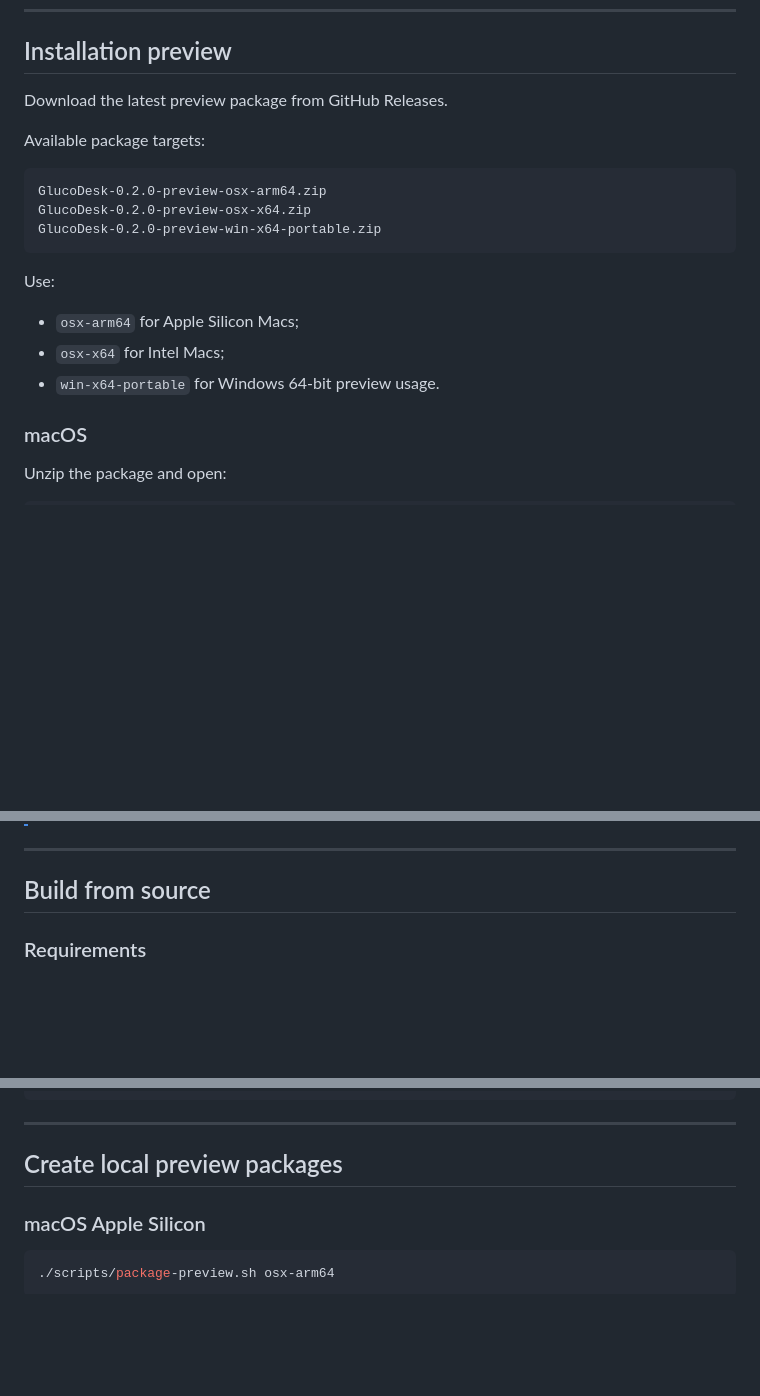
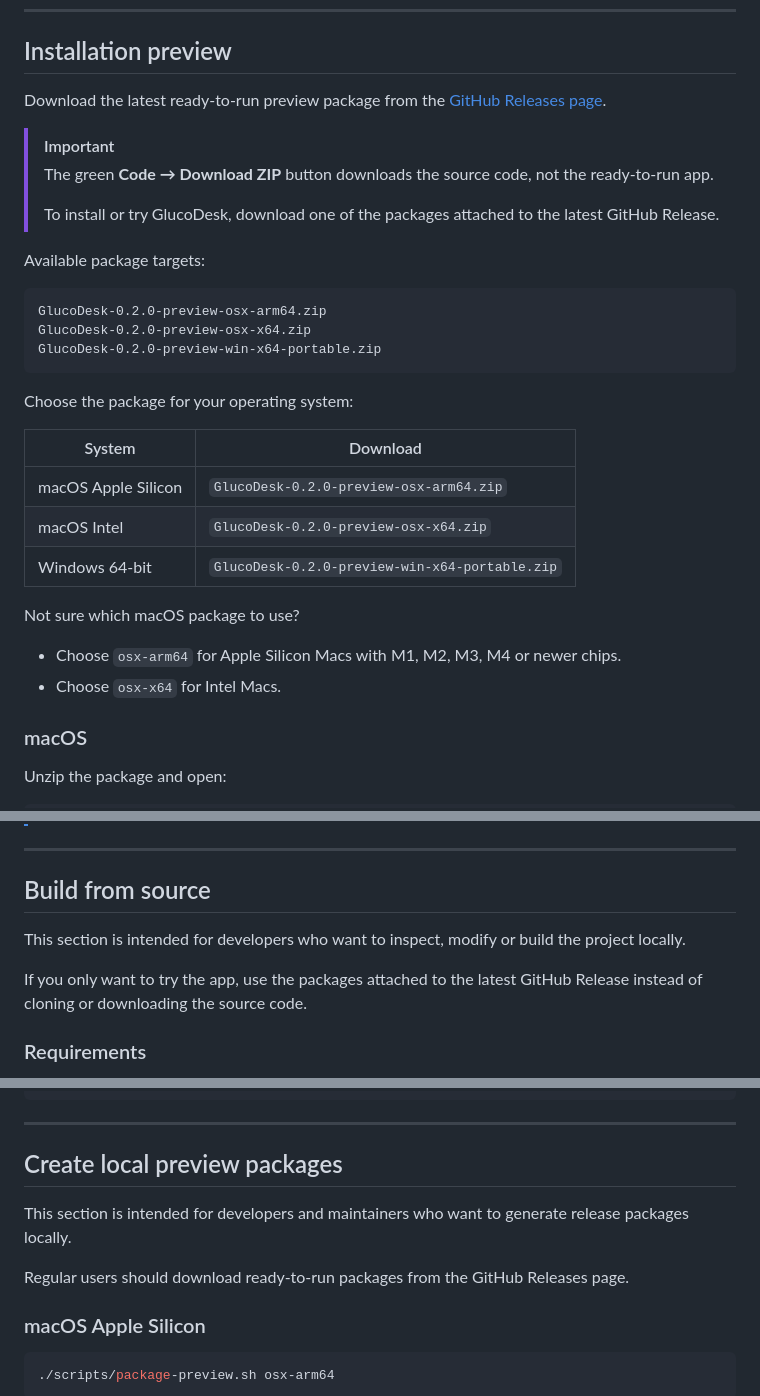
Before and after one commit to FilippoGaravaglia/GlucoDesk, a Markdown page: README.md, 3 parts joined by grey strips. GitHub-like rendering; blank space fills up the shorter version.

Commit message:
docs: clarify release package installation

````diff
--- a/README.md
+++ b/README.md
@@ -398,7 +398,12 @@ Users should still protect their computer account, disk, backups and operating-s
 
 ## Installation preview
 
-Download the latest preview package from GitHub Releases.
+Download the latest ready-to-run preview package from the [GitHub Releases page](https://github.com/FilippoGaravaglia/GlucoDesk/releases).
+
+> [!IMPORTANT]
+> The green **Code → Download ZIP** button downloads the source code, not the ready-to-run app.
+>
+> To install or try GlucoDesk, download one of the packages attached to the latest GitHub Release.
 
 Available package targets:
 
@@ -408,11 +413,18 @@ GlucoDesk-0.2.0-preview-osx-x64.zip
 GlucoDesk-0.2.0-preview-win-x64-portable.zip
 ```
 
-Use:
+Choose the package for your operating system:
 
-* `osx-arm64` for Apple Silicon Macs;
-* `osx-x64` for Intel Macs;
-* `win-x64-portable` for Windows 64-bit preview usage.
+| System              | Download                                       |
+| ------------------- | ---------------------------------------------- |
+| macOS Apple Silicon | `GlucoDesk-0.2.0-preview-osx-arm64.zip`        |
+| macOS Intel         | `GlucoDesk-0.2.0-preview-osx-x64.zip`          |
+| Windows 64-bit      | `GlucoDesk-0.2.0-preview-win-x64-portable.zip` |
+
+Not sure which macOS package to use?
+
+* Choose `osx-arm64` for Apple Silicon Macs with M1, M2, M3, M4 or newer chips.
+* Choose `osx-x64` for Intel Macs.
 
 ### macOS
 
@@ -453,6 +465,10 @@ It does not install the app into the Start Menu and does not create a system ins
 
 ## Build from source
 
+This section is intended for developers who want to inspect, modify or build the project locally.
+
+If you only want to try the app, use the packages attached to the latest GitHub Release instead of cloning or downloading the source code.
+
 ### Requirements
 
 * .NET 10 SDK;
@@ -488,6 +504,10 @@ or:
 ---
 
 ## Create local preview packages
+
+This section is intended for developers and maintainers who want to generate release packages locally.
+
+Regular users should download ready-to-run packages from the GitHub Releases page.
 
 ### macOS Apple Silicon
 
````
